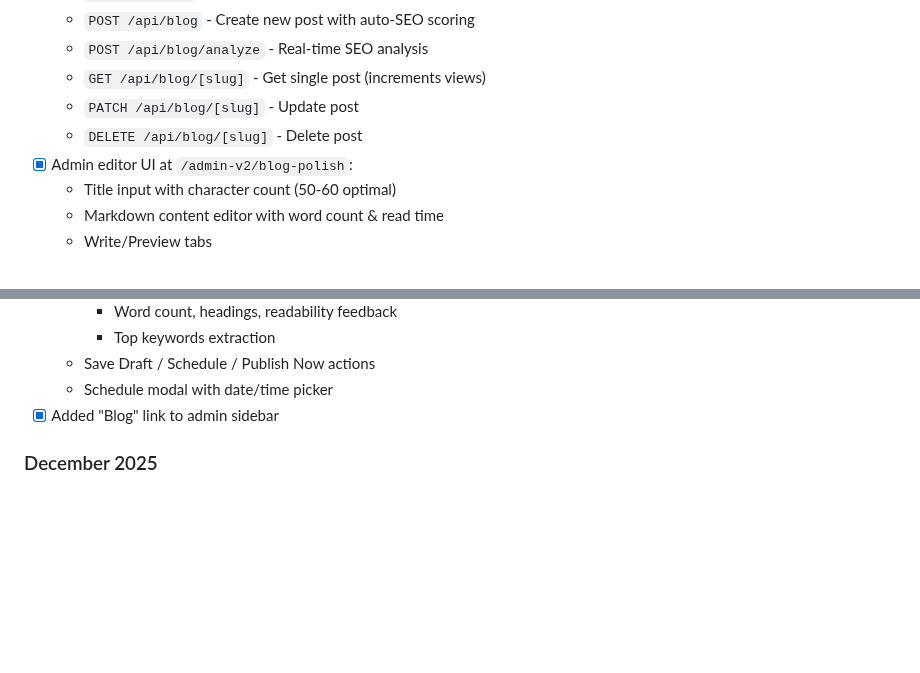
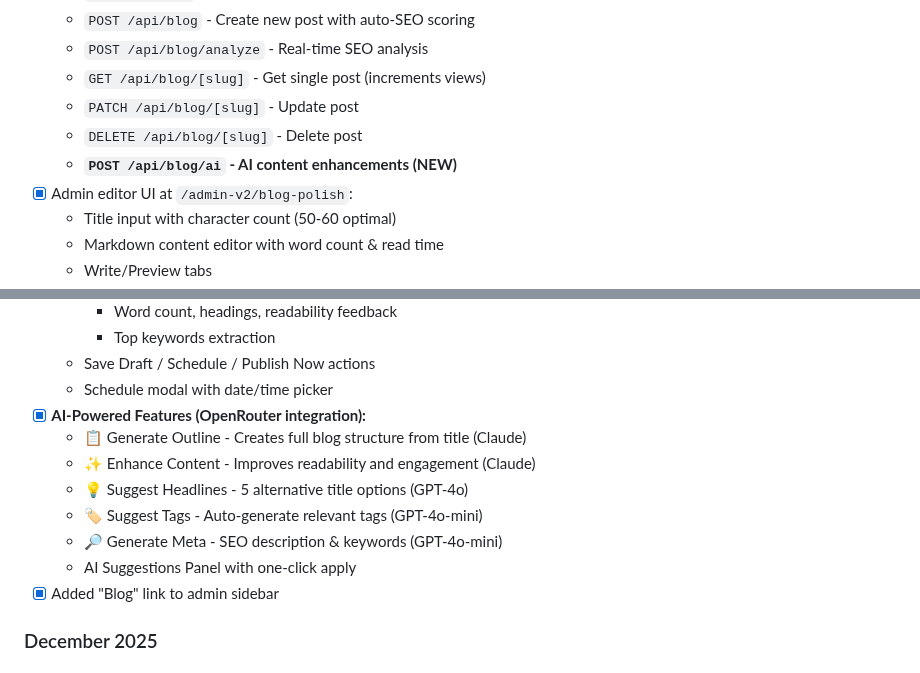
Before and after one commit to jaredtucker13-byte/greenline365-web, a Markdown page: memory/PRD.md, 2 parts joined by grey strips. Drawn GitHub-style; blank space fills up the shorter version.

Commit message:
auto-commit for db430baf-338b-43da-825a-c0f23ea3a153

```diff
--- a/memory/PRD.md
+++ b/memory/PRD.md
@@ -74,6 +74,7 @@ Build "GreenLine365," a comprehensive marketing OS for local businesses. The pla
   - `GET /api/blog/[slug]` - Get single post (increments views)
   - `PATCH /api/blog/[slug]` - Update post
   - `DELETE /api/blog/[slug]` - Delete post
+  - **`POST /api/blog/ai` - AI content enhancements (NEW)**
 - [x] Admin editor UI at `/admin-v2/blog-polish`:
   - Title input with character count (50-60 optimal)
   - Markdown content editor with word count & read time
@@ -87,6 +88,13 @@ Build "GreenLine365," a comprehensive marketing OS for local businesses. The pla
     - Top keywords extraction
   - Save Draft / Schedule / Publish Now actions
   - Schedule modal with date/time picker
+- [x] **AI-Powered Features (OpenRouter integration):**
+  - 📋 Generate Outline - Creates full blog structure from title (Claude)
+  - ✨ Enhance Content - Improves readability and engagement (Claude)
+  - 💡 Suggest Headlines - 5 alternative title options (GPT-4o)
+  - 🏷️ Suggest Tags - Auto-generate relevant tags (GPT-4o-mini)
+  - 🔎 Generate Meta - SEO description & keywords (GPT-4o-mini)
+  - AI Suggestions Panel with one-click apply
 - [x] Added "Blog" link to admin sidebar
 
 ### December 2025
```
